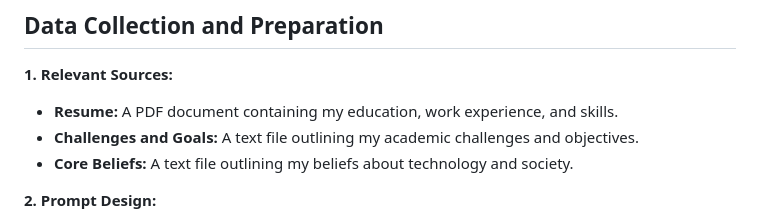
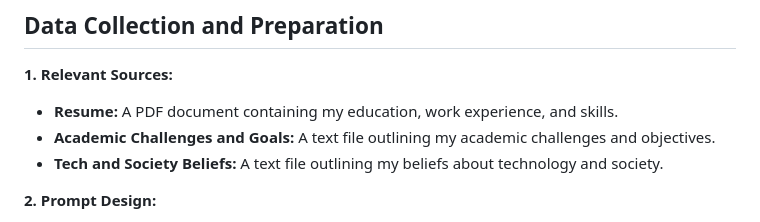
Before and after one commit to Prapatsorn-A/rag-chatbot-personal-info, a Markdown page: README.md, the part around the change. GitHub-like rendering.

Commit message:
Revise README

```diff
--- a/README.md
+++ b/README.md
@@ -6,8 +6,8 @@ This project implements a **Retrieval-Augmented Generation (RAG)**-based chatbot
 
 **1. Relevant Sources:**
 - **Resume:** A PDF document containing my education, work experience, and skills.
-- **Challenges and Goals:** A text file outlining my academic challenges and objectives.
-- **Core Beliefs:** A text file outlining my beliefs about technology and society.
+- **Academic Challenges and Goals:** A text file outlining my academic challenges and objectives.
+- **Tech and Society Beliefs:** A text file outlining my beliefs about technology and society.
 
 **2. Prompt Design:**
 - The chatbot uses a **prompt template** to guide its responses. The template includes placeholders for context and question, ensuring the chatbot provides gentle and informative answers.
```
